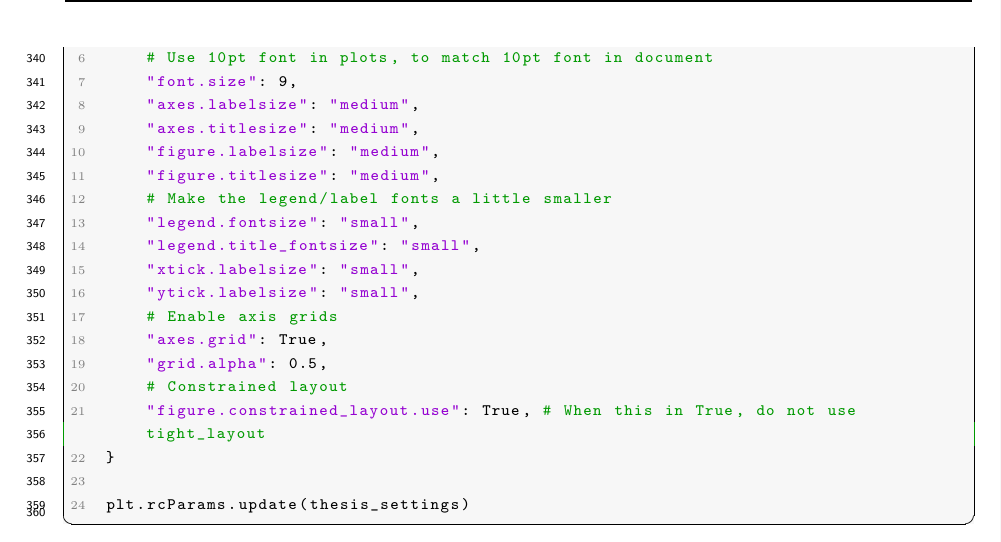
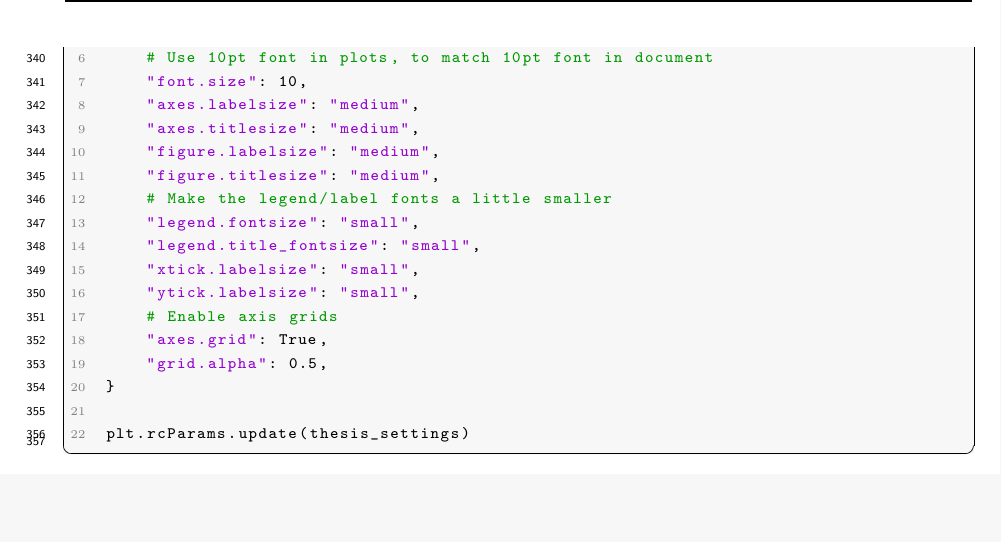
Before and after one commit to ErikVini/thesis_template, a LaTeX thesis (Thesis.tex, which reads Sections/1-introduction.tex): part of page 31 of 44, cut so that both start at the same text, the shorter picture padded with empty space. Compiled offline with pdfLaTeX.

Commit message:
Dec 3, 2024, 6:30 PM

```diff
--- a/Sections/1-introduction.tex
+++ b/Sections/1-introduction.tex
@@ -314,7 +314,7 @@
               "text.usetex": False,
               "font.family": "serif",
               # Use 10pt font in plots, to match 10pt font in document
-              "font.size": 9,
+              "font.size": 10,
               "axes.labelsize": "medium",
               "axes.titlesize": "medium",
               "figure.labelsize": "medium",
@@ -327,8 +327,6 @@
               # Enable axis grids
               "axes.grid": True,
               "grid.alpha": 0.5,
-              # Constrained layout
-              "figure.constrained_layout.use": True, # When this in True, do not use tight_layout
           }
 
           plt.rcParams.update(thesis_settings)
```
Also changed, not shown: Output/Thesis.pdf, 1 other file.
